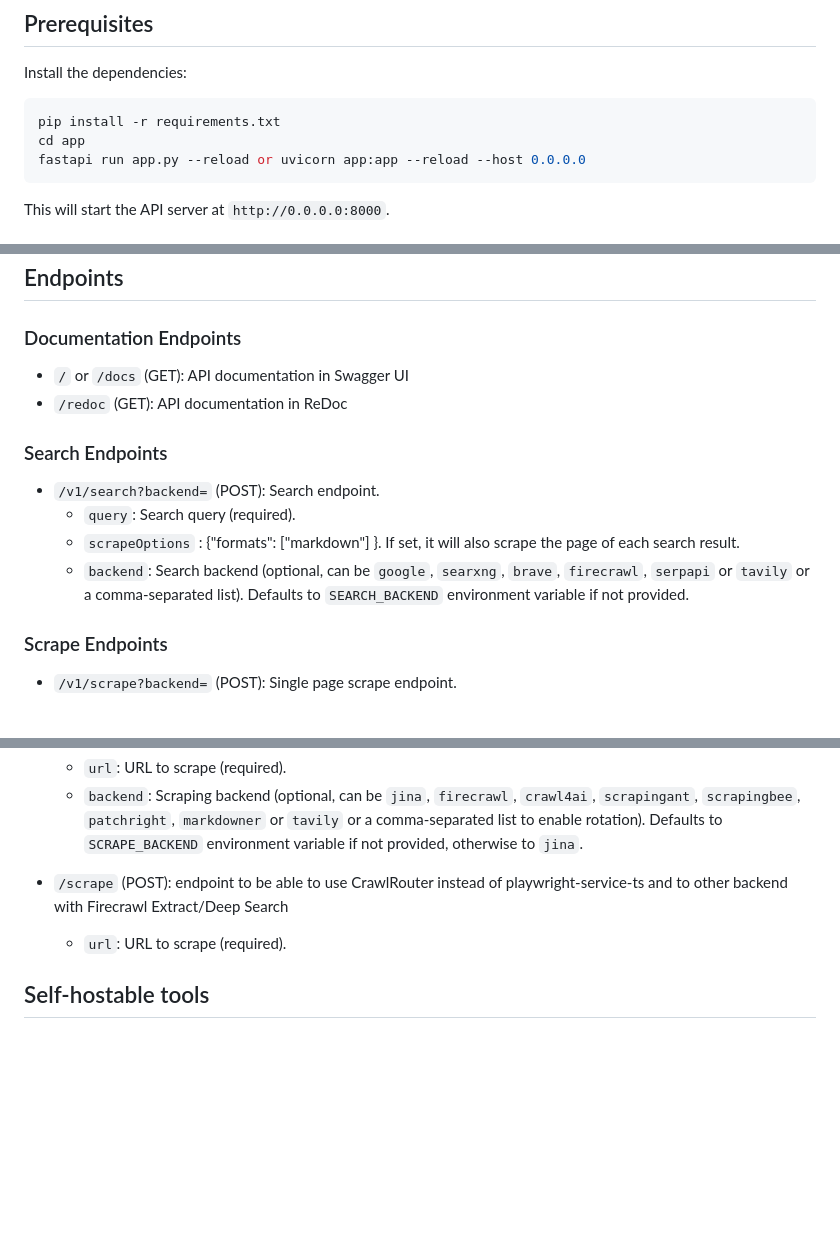
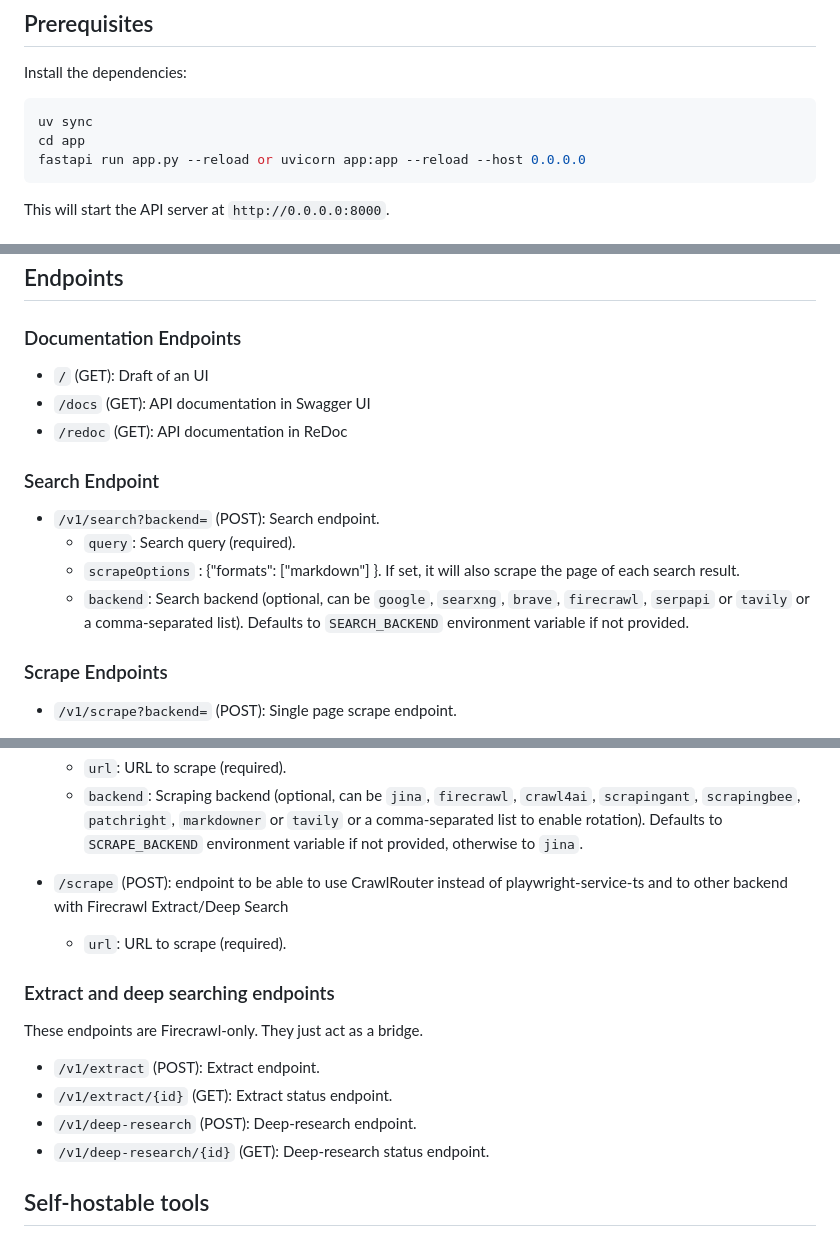
Before and after one commit to loorisr/crawlrouter, a Markdown page: README.md, 3 parts joined by grey strips. Drawn GitHub-style; blank space fills up the shorter version.

````diff
--- a/README.md
+++ b/README.md
@@ -11,7 +11,7 @@ It also allows to rotate between providers to stay within the rate limits.
 Install the dependencies:
 
 ```bash
-pip install -r requirements.txt
+uv sync
 cd app
 fastapi run app.py --reload or uvicorn app:app --reload --host 0.0.0.0
 ```
@@ -73,16 +75,16 @@ You can also pass the API keys and endpoint via query parameters.
 
 ### Documentation Endpoints
 
-*   `/` or `/docs` (GET): API documentation in Swagger UI
+*   `/` (GET): Draft of an UI
+*   `/docs` (GET): API documentation in Swagger UI
 *   `/redoc` (GET): API documentation in ReDoc
 
-### Search Endpoints
+### Search Endpoint
 
 *   `/v1/search?backend=` (POST): Search endpoint.
     *   `query`: Search query (required).
     *   `scrapeOptions` : {"formats": ["markdown"] }. If set, it will also scrape the page of each search result.
     *   `backend`: Search backend (optional, can be `google`, `searxng`, `brave`, `firecrawl`, `serpapi` or `tavily` or a comma-separated list). Defaults to `SEARCH_BACKEND` environment variable if not provided.
-
 
 ### Scrape Endpoints
 
@@ -96,6 +98,16 @@ You can also pass the API keys and endpoint via query parameters.
 
 *   `/scrape` (POST): endpoint to be able to use CrawlRouter instead of playwright-service-ts and to other backend with Firecrawl Extract/Deep Search
     *   `url`: URL to scrape (required).
+
+
+### Extract and deep searching endpoints
+
+These endpoints are Firecrawl-only. They just act as a bridge.
+
+*   `/v1/extract` (POST): Extract endpoint.
+*   `/v1/extract/{id}` (GET): Extract status endpoint.
+*   `/v1/deep-research` (POST): Deep-research endpoint.
+*   `/v1/deep-research/{id}` (GET): Deep-research status endpoint.
 
 
 ## Self-hostable tools
````
Also changed, not shown: other parts of README.md (+4 -0 lines).
